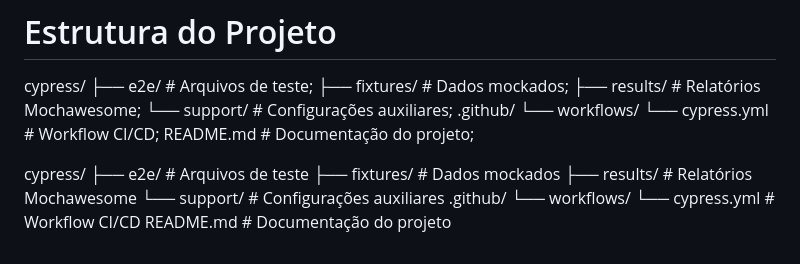
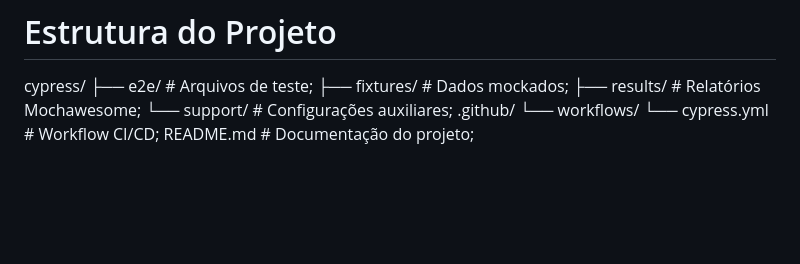
Before and after one commit to Erica123456/DesafioCarrefour, a Markdown page: README.md, the part around the change. GitHub-like rendering; blank space fills up the shorter version.

Commit message:
Refactor README.md to remove duplicates
Removed duplicate sections and cleaned up formatting.

```diff
--- a/README.md
+++ b/README.md
@@ -84,8 +84,3 @@ cypress/
  └── workflows/
       └── cypress.yml  # Workflow CI/CD;
 README.md              # Documentação do projeto;
-
-
-cypress/ ├── e2e/                # Arquivos de teste ├── fixtures/           # Dados mockados ├── results/            # Relatórios Mochawesome └── support/            # Configurações auxiliares
-.github/ └── workflows/ └── cypress.yml     # Workflow CI/CD
-README.md               # Documentação do projeto
```
